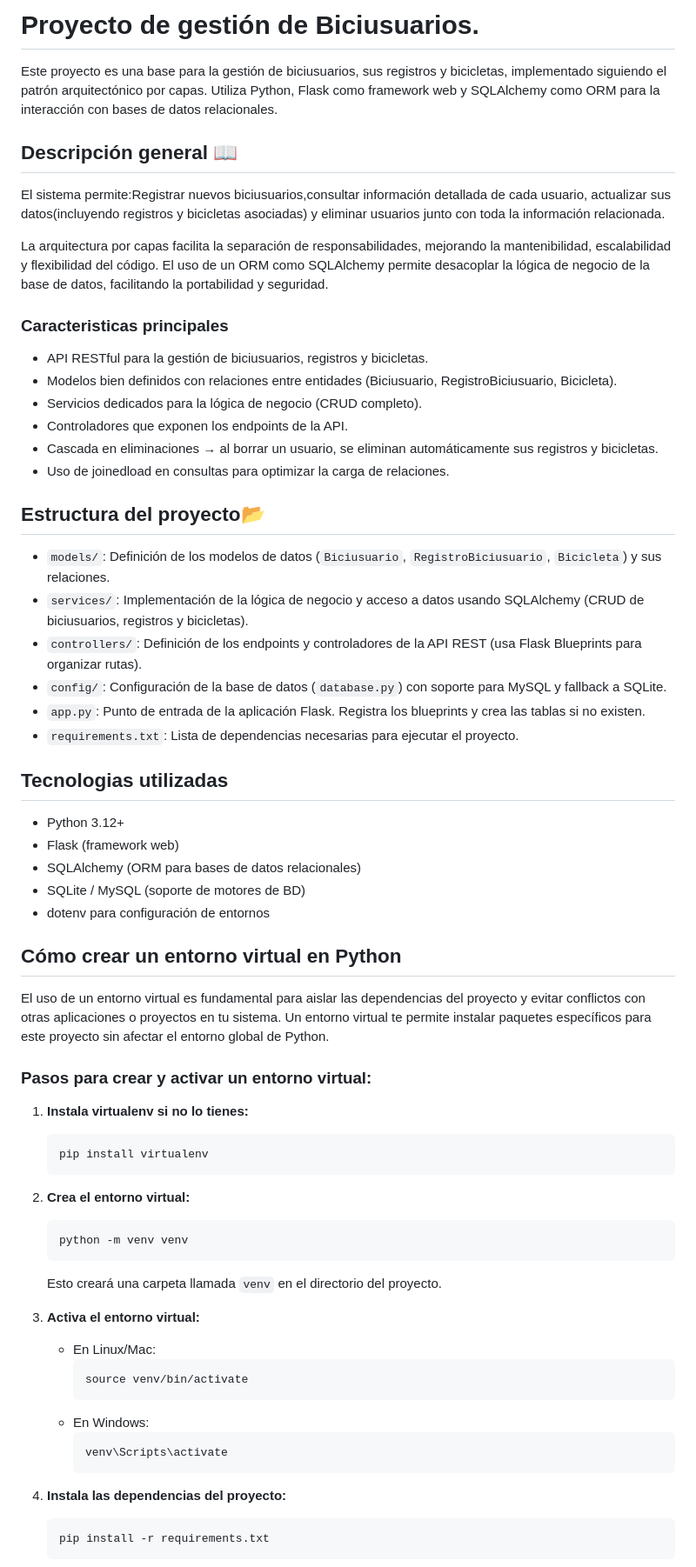
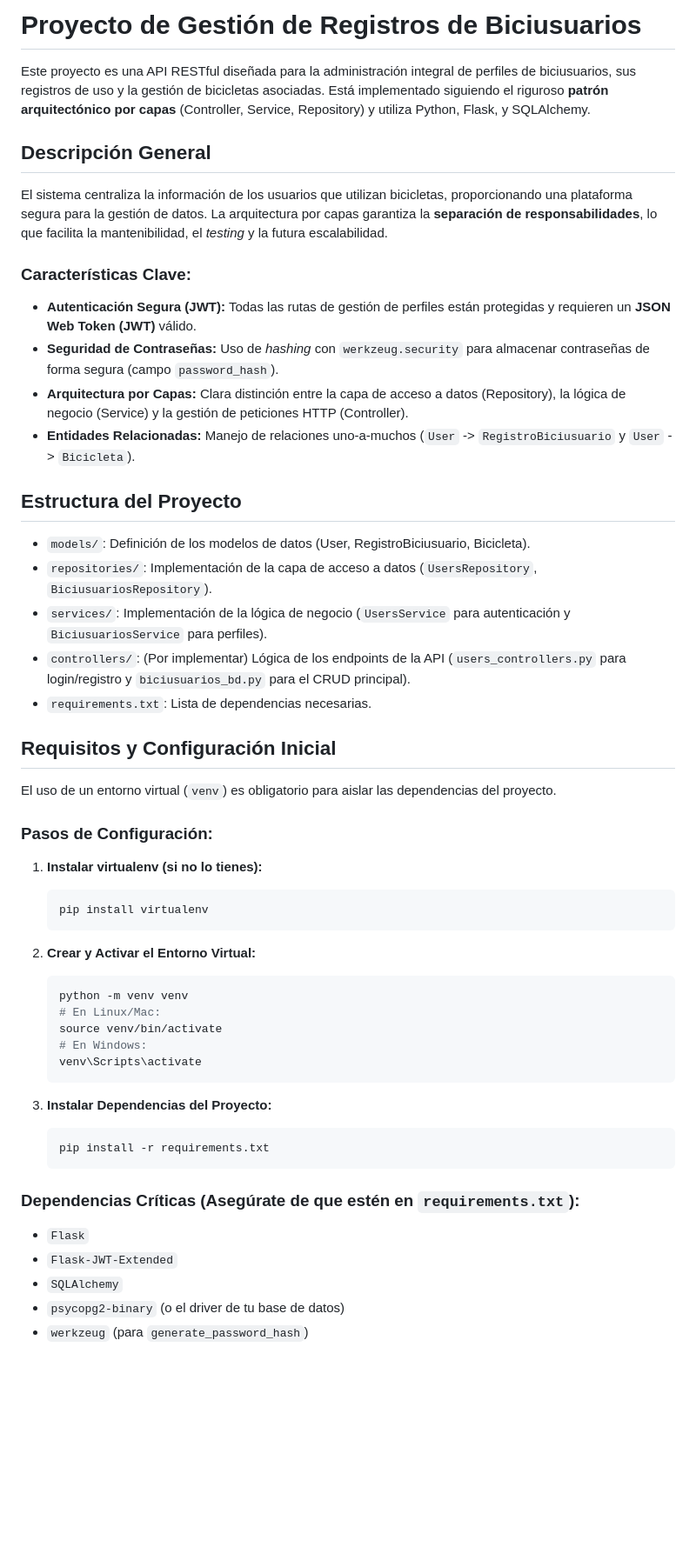
Before and after one commit to DavidJaure/CRUDapiDB, a Markdown page: README.md, the part around one of its changes. Shown at 87% size. GitHub-like rendering; blank space fills up the shorter version.

Commit message:
Actualización readme

````diff
--- a/README.md
+++ b/README.md
@@ -1,64 +1,52 @@
-# Proyecto de gestión de Biciusuarios.
-Este proyecto es una base para la gestión de biciusuarios, sus registros y bicicletas, implementado siguiendo el patrón arquitectónico por capas.
-Utiliza Python, Flask como framework web y SQLAlchemy como ORM para la interacción con bases de datos relacionales.
+# Proyecto de Gestión de Registros de Biciusuarios
 
-## Descripción general 📖
-El sistema permite:Registrar nuevos biciusuarios,consultar información detallada de cada usuario, actualizar sus datos(incluyendo registros y bicicletas asociadas) y eliminar usuarios junto con toda la información relacionada.
+Este proyecto es una API RESTful diseñada para la administración integral de perfiles de biciusuarios, sus registros de uso y la gestión de bicicletas asociadas. Está implementado siguiendo el riguroso **patrón arquitectónico por capas** (Controller, Service, Repository) y utiliza Python, Flask, y SQLAlchemy.
 
-La arquitectura por capas facilita la separación de responsabilidades, mejorando la mantenibilidad, escalabilidad y flexibilidad del código.
-El uso de un ORM como SQLAlchemy permite desacoplar la lógica de negocio de la base de datos, facilitando la portabilidad y seguridad.
+## Descripción General
+El sistema centraliza la información de los usuarios que utilizan bicicletas, proporcionando una plataforma segura para la gestión de datos. La arquitectura por capas garantiza la **separación de responsabilidades**, lo que facilita la mantenibilidad, el *testing* y la futura escalabilidad.
 
-### Caracteristicas principales
-- API RESTful para la gestión de biciusuarios, registros y bicicletas.
-- Modelos bien definidos con relaciones entre entidades (Biciusuario, RegistroBiciusuario, Bicicleta).
-- Servicios dedicados para la lógica de negocio (CRUD completo).
-- Controladores que exponen los endpoints de la API.
-- Cascada en eliminaciones → al borrar un usuario, se eliminan automáticamente sus registros y bicicletas.
-- Uso de joinedload en consultas para optimizar la carga de relaciones.
+### Características Clave:
+- **Autenticación Segura (JWT):** Todas las rutas de gestión de perfiles están protegidas y requieren un **JSON Web Token (JWT)** válido.
+- **Seguridad de Contraseñas:** Uso de *hashing* con `werkzeug.security` para almacenar contraseñas de forma segura (campo `password_hash`).
+- **Arquitectura por Capas:** Clara distinción entre la capa de acceso a datos (Repository), la lógica de negocio (Service) y la gestión de peticiones HTTP (Controller).
+- **Entidades Relacionadas:** Manejo de relaciones uno-a-muchos (`User` -> `RegistroBiciusuario` y `User` -> `Bicicleta`).
 
-## Estructura del proyecto📂
-- `models/`: Definición de los modelos de datos (`Biciusuario`, `RegistroBiciusuario`, `Bicicleta`) y sus relaciones.
-- `services/`: Implementación de la lógica de negocio y acceso a datos usando SQLAlchemy (CRUD de biciusuarios, registros y bicicletas).
-- `controllers/`: Definición de los endpoints y controladores de la API REST (usa Flask Blueprints para organizar rutas).
-- `config/`: Configuración de la base de datos (`database.py`) con soporte para MySQL y fallback a SQLite.
-- `app.py`: Punto de entrada de la aplicación Flask. Registra los blueprints y crea las tablas si no existen.
-- `requirements.txt`: Lista de dependencias necesarias para ejecutar el proyecto.
+## Estructura del Proyecto
+- `models/`: Definición de los modelos de datos (User, RegistroBiciusuario, Bicicleta).
+- `repositories/`: Implementación de la capa de acceso a datos (`UsersRepository`, `BiciusuariosRepository`).
+- `services/`: Implementación de la lógica de negocio (`UsersService` para autenticación y `BiciusuariosService` para perfiles).
+- `controllers/`: (Por implementar) Lógica de los endpoints de la API (`users_controllers.py` para login/registro y `biciusuarios_bd.py` para el CRUD principal).
+- `requirements.txt`: Lista de dependencias necesarias.
 
-## Tecnologias utilizadas
-- Python 3.12+
-- Flask (framework web)
-- SQLAlchemy (ORM para bases de datos relacionales)
-- SQLite / MySQL (soporte de motores de BD)
-- dotenv para configuración de entornos
+## Requisitos y Configuración Inicial
 
-## Cómo crear un entorno virtual en Python
-El uso de un entorno virtual es fundamental para aislar las dependencias del proyecto y evitar conflictos con otras aplicaciones o proyectos en tu sistema. Un entorno virtual te permite instalar paquetes específicos para este proyecto sin afectar el entorno global de Python.
+El uso de un entorno virtual (`venv`) es obligatorio para aislar las dependencias del proyecto.
 
-### Pasos para crear y activar un entorno virtual:
+### Pasos de Configuración:
 
-1. **Instala virtualenv si no lo tienes:**
-   ```bash
-   pip install virtualenv
-   ```
+1.  **Instalar virtualenv (si no lo tienes):**
+    ```bash
+    pip install virtualenv
+    ```
 
-2. **Crea el entorno virtual:**
-   ```bash
-   python -m venv venv
-   ```
-   Esto creará una carpeta llamada `venv` en el directorio del proyecto.
+2.  **Crear y Activar el Entorno Virtual:**
+    ```bash
+    python -m venv venv
+    # En Linux/Mac:
+    source venv/bin/activate
+    # En Windows:
+    venv\Scripts\activate
+    ```
 
-3. **Activa el entorno virtual:**
-   - En Linux/Mac:
-     ```bash
-     source venv/bin/activate
-     ```
-   - En Windows:
-     ```cmd
-     venv\Scripts\activate
-     ```
+3.  **Instalar Dependencias del Proyecto:**
+    ```bash
+    pip install -r requirements.txt
+    ```
 
-4. **Instala las dependencias del proyecto:**
-   ```bash
-   pip install -r requirements.txt
-   ```
+### Dependencias Críticas (Asegúrate de que estén en `requirements.txt`):
+- `Flask`
+- `Flask-JWT-Extended`
+- `SQLAlchemy`
+- `psycopg2-binary` (o el driver de tu base de datos)
+- `werkzeug` (para `generate_password_hash`)
 
````
Also changed, not shown: other parts of README.md (+10 -13 lines).
